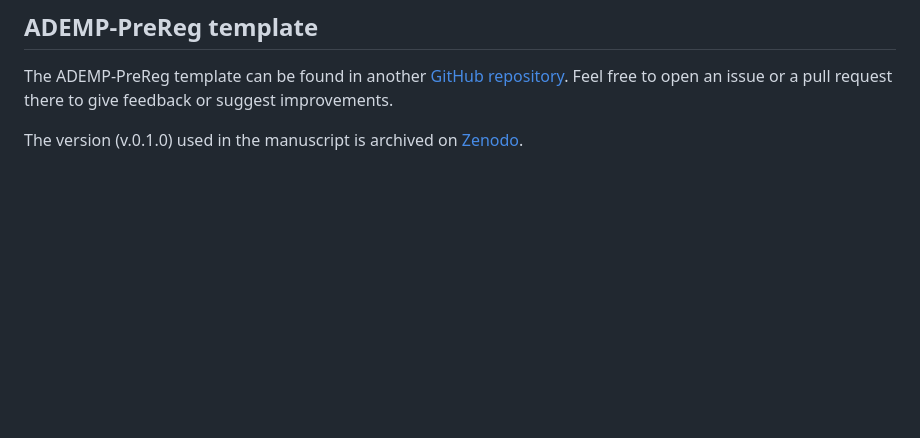
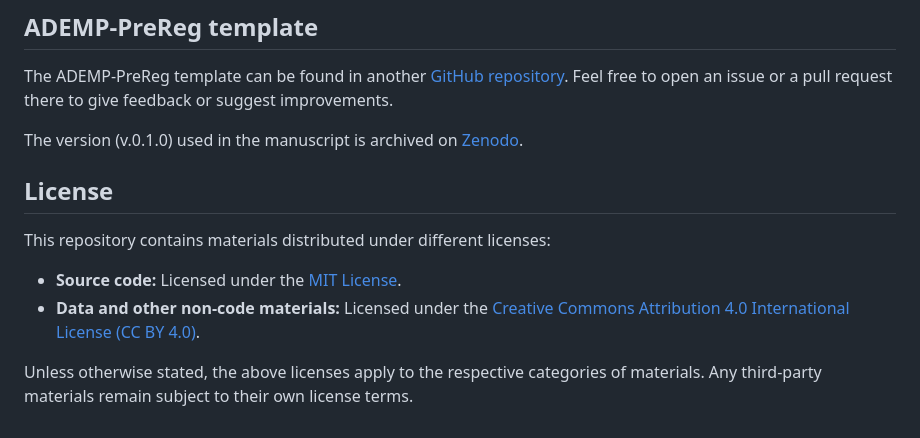
Before and after one commit to bsiepe/SimPsychReview, a Markdown page: README.md, the part around the change. Rendered like a GitHub page; blank space fills up the shorter version.

Commit message:
Add license section to README.md
Added license information for source code and data materials.

```diff
--- a/README.md
+++ b/README.md
@@ -36,3 +36,12 @@ Siepe, B.S., Bartoš, F., Morris, T.P., Boulesteix, A.-L., Heck, D.W. & Pawel, S
 The ADEMP-PreReg template can be found in another [GitHub repository](https://github.com/bsiepe/ADEMP-PreReg/). Feel free to open an issue or a pull request there to give feedback or suggest improvements.
 
 The version (v.0.1.0) used in the manuscript is archived on [Zenodo](https://zenodo.org/records/10057884).
+
+## License
+
+This repository contains materials distributed under different licenses:
+
+- **Source code:** Licensed under the [MIT License](LICENSE).
+- **Data and other non-code materials:** Licensed under the [Creative Commons Attribution 4.0 International License (CC BY 4.0)](https://creativecommons.org/licenses/by/4.0/).
+
+Unless otherwise stated, the above licenses apply to the respective categories of materials. Any third-party materials remain subject to their own license terms.
```
